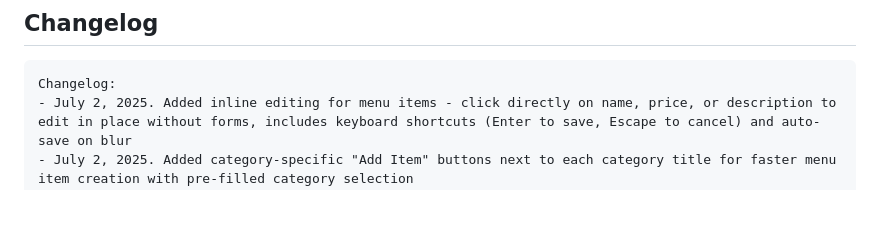
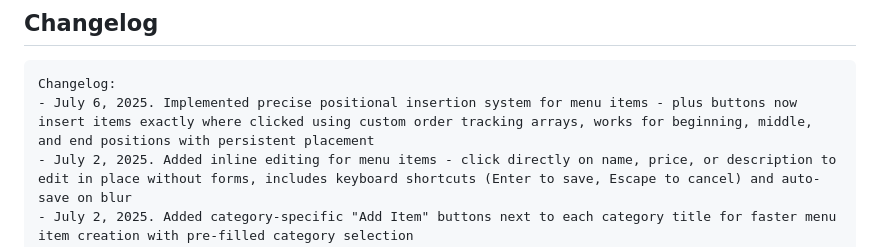
Before and after one commit to davislcruz/taco-truck-web-app, a Markdown page: replit.md, the part around the change. Drawn GitHub-style; blank space fills up the shorter version.

Commit message:
Improve menu creation by enabling precise placement of new items
Adds an enhanced positional insertion system for menu items in replit.md.

Replit-Commit-Author: Agent
Replit-Commit-Session-Id: ae71291b-00d3-48da-869a-9cbf4d97a231
Replit-Commit-Screenshot-Url: https://storage.googleapis.com/screenshot-production-us-central1/89a78bc2-554c-4d6e-97da-9d17914271d2/ead83339-fd47-4c6c-ba4c-70590bf31c15.jpg

````diff
--- a/replit.md
+++ b/replit.md
@@ -108,6 +108,7 @@ The application uses three main tables:
 
 ```
 Changelog:
+- July 6, 2025. Implemented precise positional insertion system for menu items - plus buttons now insert items exactly where clicked using custom order tracking arrays, works for beginning, middle, and end positions with persistent placement
 - July 2, 2025. Added inline editing for menu items - click directly on name, price, or description to edit in place without forms, includes keyboard shortcuts (Enter to save, Escape to cancel) and auto-save on blur
 - July 2, 2025. Added category-specific "Add Item" buttons next to each category title for faster menu item creation with pre-filled category selection
 - July 2, 2025. Standardized category icons - all food categories (tacos, burritos, tortas, semitas) now use utensils icon for consistency, bebidas keeps glass-water icon to distinguish drinks from food
````
